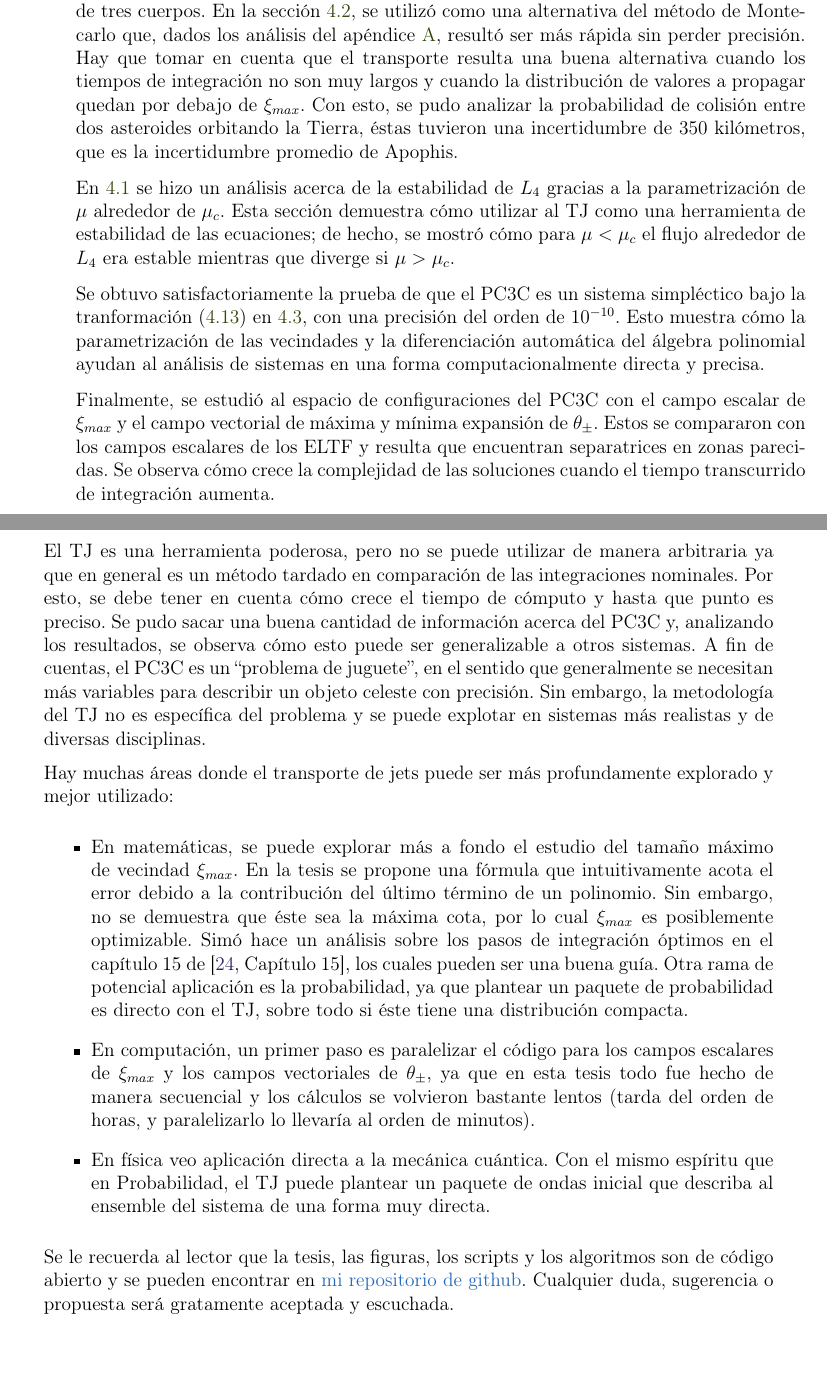
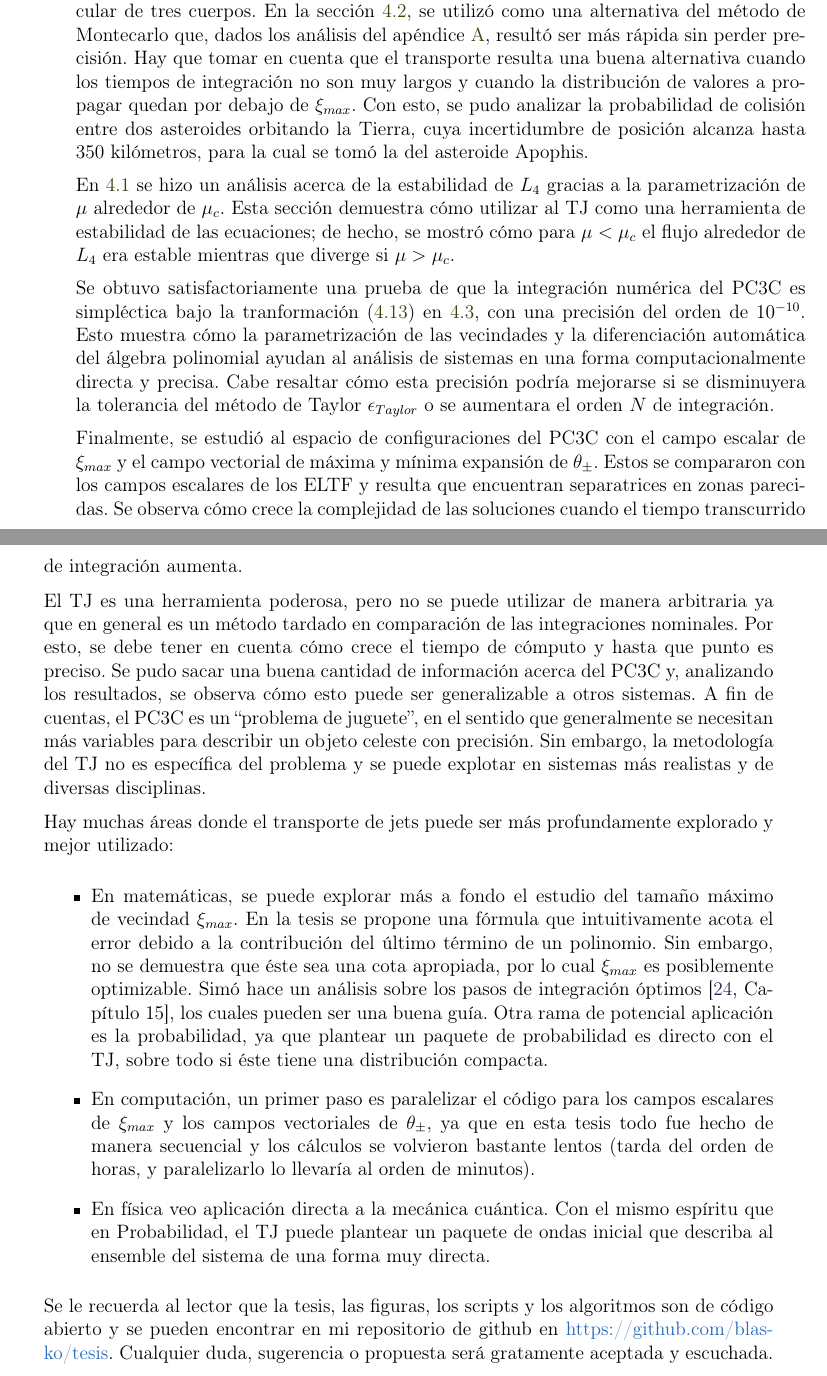
Before and after one commit to blas-ko/tesis_fisica_licenciatura, a LaTeX thesis (_Jet Transport/tesis.tex, which reads _Jet Transport/Chapters/05_conclusiones.tex): two parts of pages 87 and 88 of 98, joined at a grey line, cut so that both start at the same text. Compiled offline with pdfLaTeX.

Commit message:
Corrections in conclusions.

```diff
--- a/_Jet Transport/Chapters/05_conclusiones.tex
+++ b/_Jet Transport/Chapters/05_conclusiones.tex
@@ -1,10 +1,10 @@
 El transporte de jets es una herramienta que permite la propagación de la vecindad de una condición inicial bajo la parametrización polinomial de orden $M$ de las funciones que describen un sistema de EDO de la forma (\ref{eq:ode}). Con esto, y los indicadores que se plantearon en el capítulo \ref{chap:jt_indicators} se llegaron a varias conclusiones acerca del PC3C.
 
-El capítulo de resultados ofrece información relevante acerca del TJ y el problema circular de tres cuerpos. En la sección \ref{sec:asteroids}, se utilizó como una alternativa del método de Montecarlo que, dados los análisis del apéndice \ref{chap:benchmarks}, resultó ser más rápida sin perder precisión. Hay que tomar en cuenta que el transporte resulta una buena alternativa cuando los tiempos de integración no son muy largos y cuando la distribución de valores a propagar quedan por debajo de $\xi_{max}$. Con esto, se pudo analizar la probabilidad de colisión entre dos asteroides orbitando la Tierra, éstas tuvieron una incertidumbre de $350$ kilómetros, que es la incertidumbre promedio de Apophis.
+El capítulo de resultados ofrece información relevante acerca del TJ y el problema circular de tres cuerpos. En la sección \ref{sec:asteroids}, se utilizó como una alternativa del método de Montecarlo que, dados los análisis del apéndice \ref{chap:benchmarks}, resultó ser más rápida sin perder precisión. Hay que tomar en cuenta que el transporte resulta una buena alternativa cuando los tiempos de integración no son muy largos y cuando la distribución de valores a propagar quedan por debajo de $\xi_{max}$. Con esto, se pudo analizar la probabilidad de colisión entre dos asteroides orbitando la Tierra, cuya incertidumbre de posición alcanza hasta $350$ kilómetros, para la cual se tomó la del asteroide Apophis.
 
 En \ref{sec:parametrization} se hizo un análisis acerca de la estabilidad de $L_4$ gracias a la parametrización de $\mu$ alrededor de $\mu_c$. Esta sección demuestra cómo utilizar al TJ como una herramienta de estabilidad de las ecuaciones; de hecho, se mostró cómo para $\mu < \mu_c$ el flujo alrededor de $L_4$ era estable mientras que diverge si $\mu > \mu_c$.
 
-Se obtuvo satisfactoriamente la prueba de que el PC3C es un sistema simpléctico bajo la tranformación (\ref{eq:momentum_transformation}) en \ref{sec:C3BP_simplecticity}, con una precisión del orden de $10^{-10}$. Esto muestra cómo la parametrización de las vecindades y la diferenciación automática del álgebra polinomial ayudan al análisis de sistemas en una forma computacionalmente directa y precisa.
+Se obtuvo satisfactoriamente una prueba de que la integración numérica del PC3C es simpléctica bajo la tranformación (\ref{eq:momentum_transformation}) en \ref{sec:C3BP_simplecticity}, con una precisión del orden de $10^{-10}$. Esto muestra cómo la parametrización de las vecindades y la diferenciación automática del álgebra polinomial ayudan al análisis de sistemas en una forma computacionalmente directa y precisa. Cabe resaltar cómo esta precisión podría mejorarse si se disminuyera la tolerancia del método de Taylor $\epsilon_{Taylor}$ o se aumentara el orden $N$ de integración.
 
 Finalmente, se estudió al espacio de configuraciones del PC3C con el campo escalar de $\xi_{max}$ y el campo vectorial de máxima y mínima expansión de $\theta_{\pm}$. Estos se compararon con los campos escalares de los ELTF y resulta que encuentran separatrices en zonas parecidas. Se observa cómo crece la complejidad de las soluciones cuando el tiempo transcurrido de integración aumenta.
 
@@ -12,11 +12,11 @@ El TJ es una herramienta poderosa, pero no se puede utilizar de manera arbitrari
 
 Hay muchas áreas donde el transporte de jets puede ser más profundamente explorado y mejor utilizado:
 \begin{itemize}
-\item En matemáticas, se puede explorar más a fondo el estudio del tamaño máximo de vecindad $\xi_{max}$. En la tesis se propone una fórmula que intuitivamente acota el error debido a la contribución del último término de un polinomio. Sin embargo, no se demuestra que éste sea la máxima cota, por lo cual $\xi_{max}$ es posiblemente optimizable. Simó hace un análisis sobre los pasos de integración óptimos en el capítulo 15 de \cite[Capítulo~15]{Simo2001}, los cuales pueden ser una buena guía. Otra rama de potencial aplicación es la probabilidad, ya que plantear un paquete de probabilidad es directo con el TJ, sobre todo si éste tiene una distribución compacta.
+\item En matemáticas, se puede explorar más a fondo el estudio del tamaño máximo de vecindad $\xi_{max}$. En la tesis se propone una fórmula que intuitivamente acota el error debido a la contribución del último término de un polinomio. Sin embargo, no se demuestra que éste sea una cota apropiada, por lo cual $\xi_{max}$ es posiblemente optimizable. Simó hace un análisis sobre los pasos de integración óptimos \cite[Capítulo~15]{Simo2001}, los cuales pueden ser una buena guía. Otra rama de potencial aplicación es la probabilidad, ya que plantear un paquete de probabilidad es directo con el TJ, sobre todo si éste tiene una distribución compacta.
 
 \item En computación, un primer paso es paralelizar el código para los campos escalares de $\xi_{max}$ y los campos vectoriales de $\theta_{\pm}$, ya que en esta tesis todo fue hecho de manera secuencial y los cálculos se volvieron bastante lentos (tarda del orden de horas, y paralelizarlo lo llevaría al orden de minutos).
 
 \item En física veo aplicación directa a la mecánica cuántica. Con el mismo espíritu que en Probabilidad, el TJ puede plantear un paquete de ondas inicial que describa al ensemble del sistema de una forma muy directa.
 \end{itemize}
 
-Se le recuerda al lector que la tesis, las figuras, los scripts y los algoritmos son de código abierto y se pueden encontrar en \href{https://github.com/blas-ko/tesis}{mi repositorio de github}. Cualquier duda, sugerencia o propuesta será gratamente aceptada y escuchada.
+Se le recuerda al lector que la tesis, las figuras, los scripts y los algoritmos son de código abierto y se pueden encontrar en mi repositorio de github en \href{https://github.com/blas-ko/tesis}{https://github.com/blas-ko/tesis}. Cualquier duda, sugerencia o propuesta será gratamente aceptada y escuchada.
```
